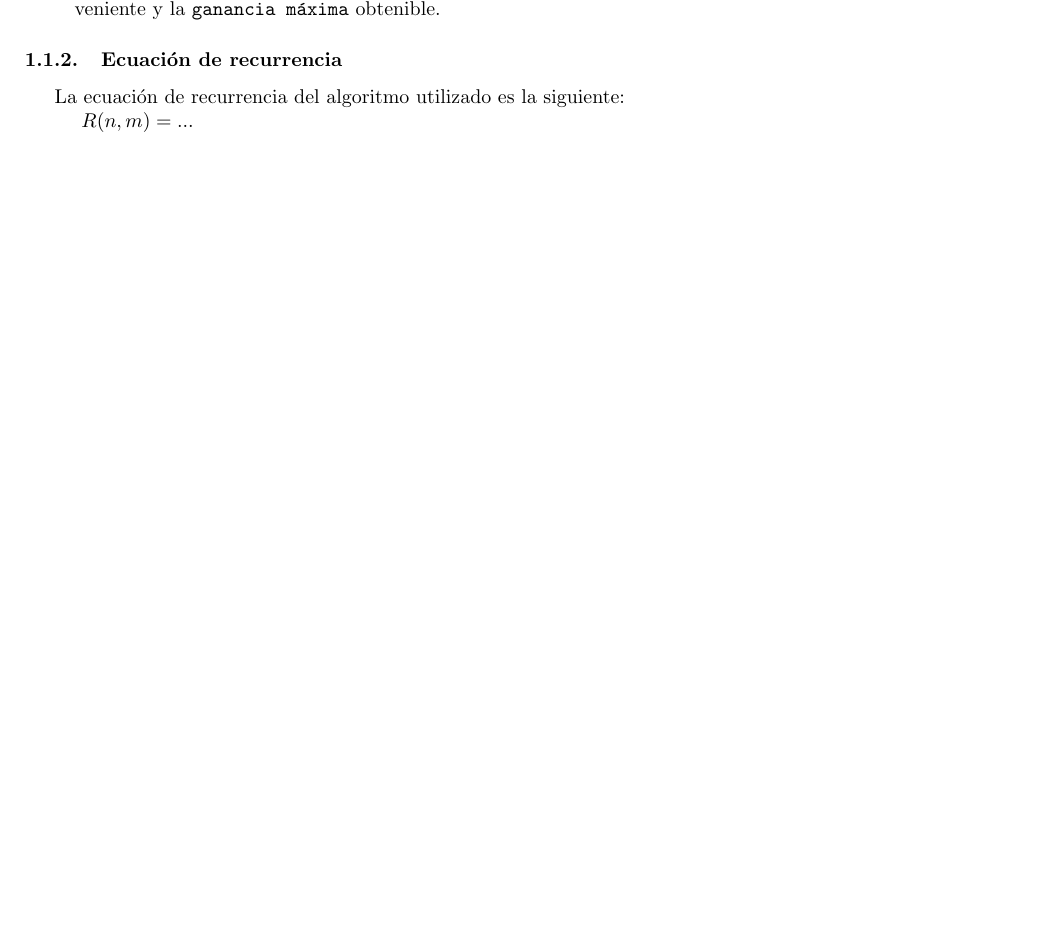
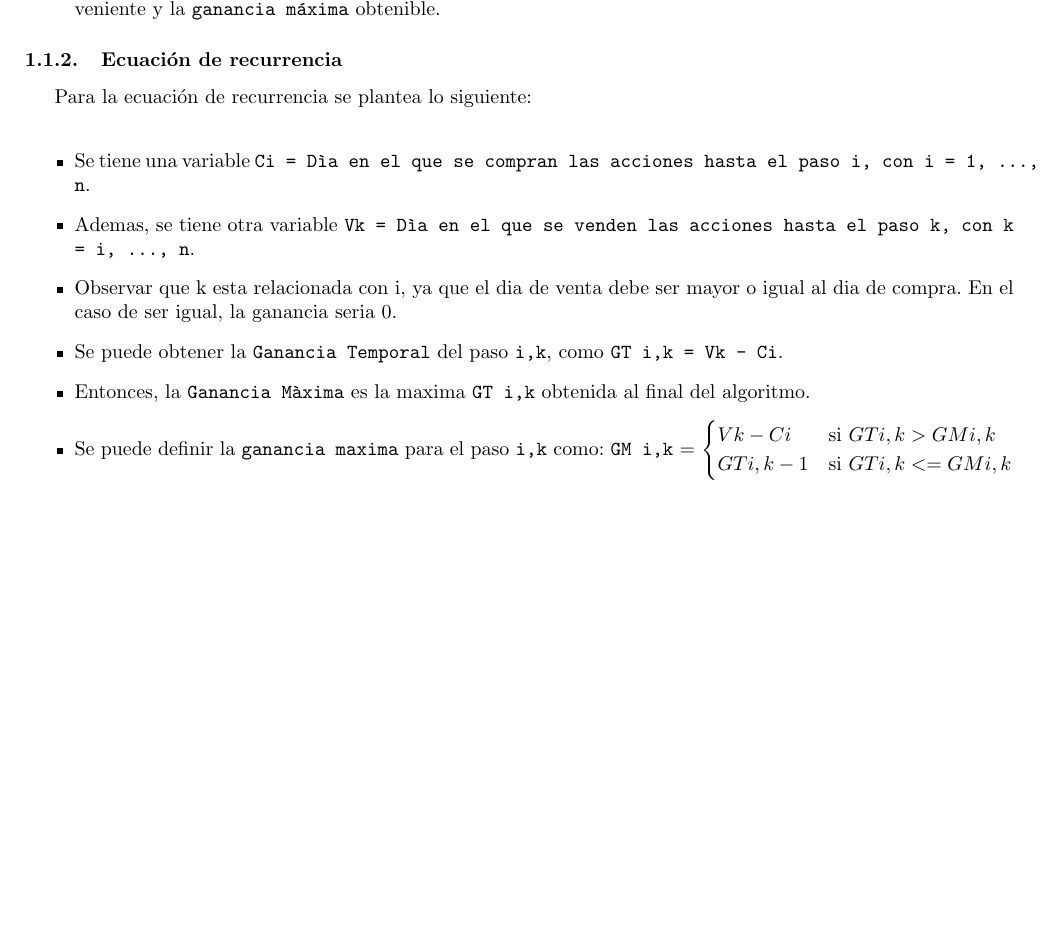
Before and after one commit to RodrigoDeRosa-zz/TDA-TP3, a LaTeX document (Informe/Informe.tex): part of page 3 of 6, cut so that both start at the same text. Compiled offline with pdfLaTeX.

Commit message:
recurrencia

```diff
--- a/Informe/Informe.tex
+++ b/Informe/Informe.tex
@@ -65,8 +65,21 @@
                     \code{día de venta} más conveniente y la \code{ganancia máxima} obtenible.
                 \end{itemize}
             \subsubsection{Ecuación de recurrencia}
-                La ecuación de recurrencia del algoritmo utilizado es la siguiente: \\
-                \tab\tab $ R(n, m) = ... $ %%Alguna cosa
+                Para la ecuación de recurrencia se plantea lo siguiente: \\
+                \begin{itemize}
+                  \item Se tiene una variable \code{Ci = Dìa en el que se compran las acciones hasta el paso i, con i = 1, ..., n}.
+                  \item Ademas, se tiene otra variable \code{Vk = Dìa en el que se venden las acciones hasta el paso k, con k = i, ..., n}.
+                  \item Observar que k esta relacionada con i, ya que el dia de venta debe ser mayor o igual al dia de compra. En el caso de ser igual, la ganancia seria 0.
+                  \item Se puede obtener la \code{Ganancia Temporal} del paso \code{i,k}, como \code{GT i,k = Vk - Ci}.
+                  \item Entonces, la \code{Ganancia Màxima} es la maxima \code{GT i,k} obtenida al final del algoritmo.
+                  \item Se puede definir la \code{ganancia maxima} para el paso \code{i,k} como:
+                  \code{GM i,k} =
+                  \begin{cases}
+                    Vk - Ci  & \mbox{si } GT i,k > GM i,k \\
+                    GT i,k-1 & \mbox{si } GT i,k <= GM i,k
+                  \end{cases}
+                \end{itemize}
+
     \newpage
 
     \section{Algoritmos Randomizados}
```
Also changed, not shown: Informe/Informe.pdf, 5 other files.
